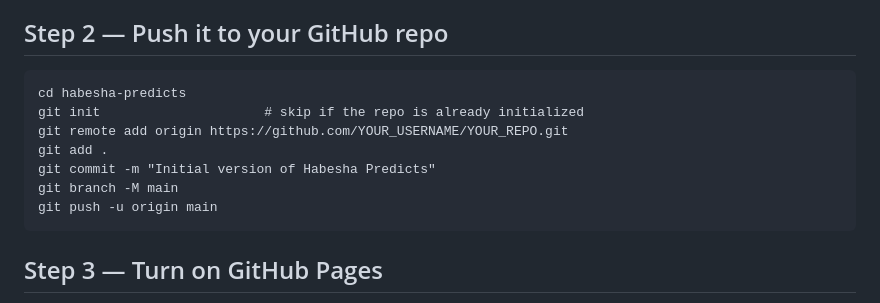
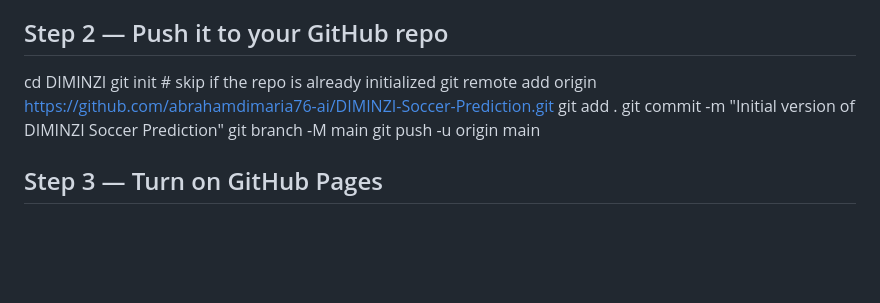
Before and after one commit to abrahamdimaria76-ai/DIMINZI-Soccer-Prediction, a Markdown page: README.md, the part around the change. Drawn GitHub-style; blank space fills up the shorter version.

````diff
--- a/README.md
+++ b/README.md
@@ -27,15 +27,13 @@ shared leaderboard shows who's on top.
 
 ## Step 2 — Push it to your GitHub repo
 
-```
-cd habesha-predicts
+cd DIMINZI
 git init                     # skip if the repo is already initialized
-git remote add origin https://github.com/YOUR_USERNAME/YOUR_REPO.git
+git remote add origin https://github.com/abrahamdimaria76-ai/DIMINZI-Soccer-Prediction.git
 git add .
-git commit -m "Initial version of Habesha Predicts"
+git commit -m "Initial version of DIMINZI Soccer Prediction"
 git branch -M main
 git push -u origin main
-```
 
 ## Step 3 — Turn on GitHub Pages
 
````
